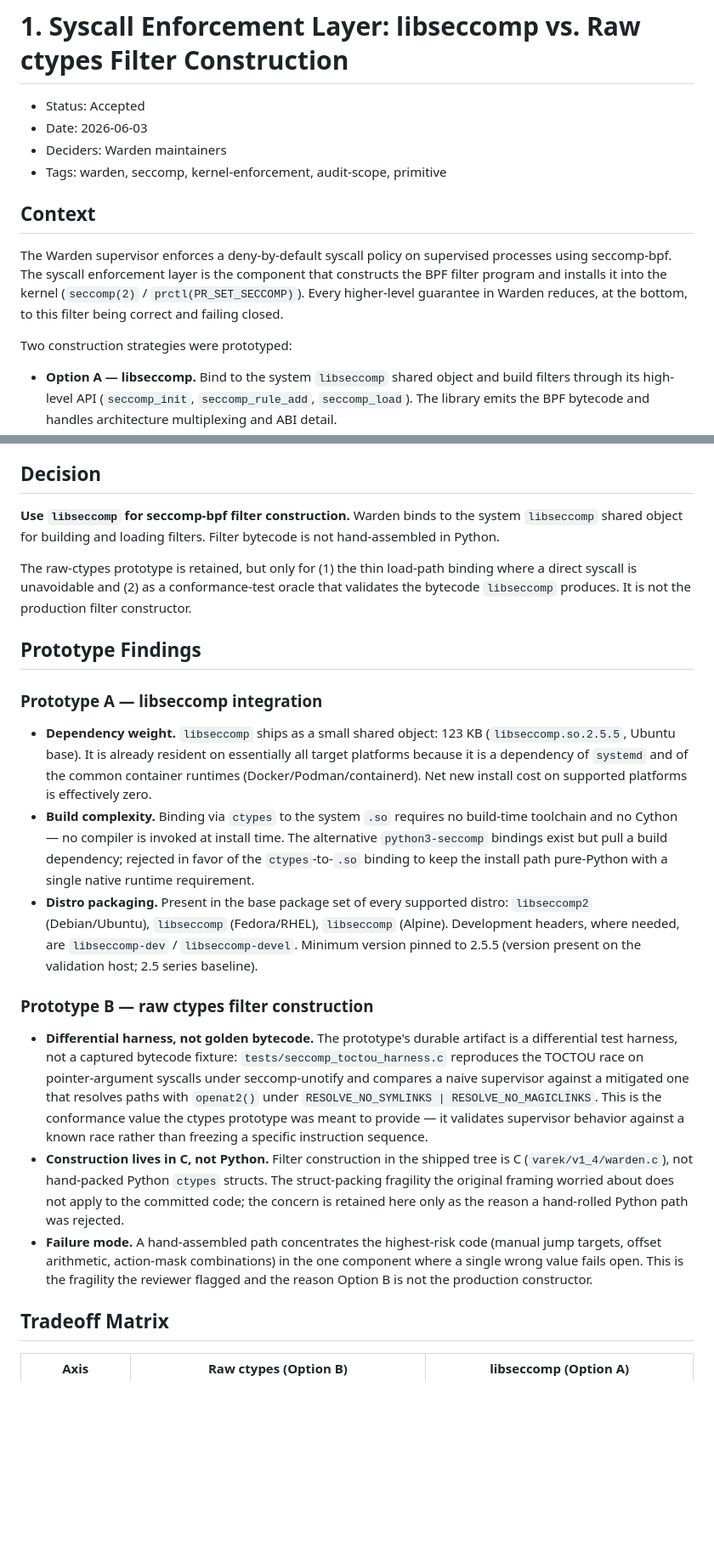
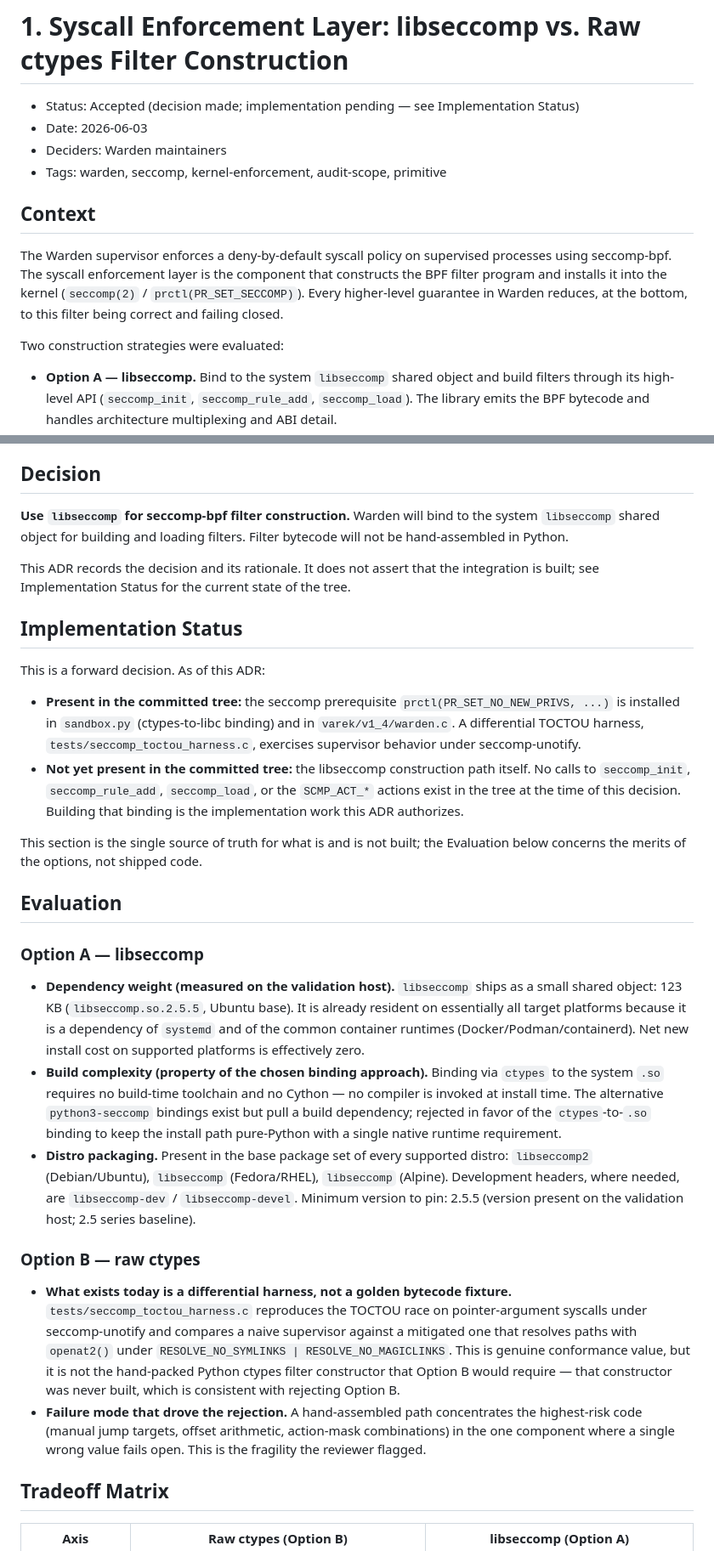
Before and after one commit to kwdoug63/varek, a Markdown page: docs/adr/0001-syscall-layer.md, 2 parts joined by grey strips. Shown at 85% size. Drawn GitHub-style; blank space fills up the shorter version.

Commit message:
docs(adr): reframe syscall ADR as forward decision; mark libseccomp binding as pending

```diff
--- a/docs/adr/0001-syscall-layer.md
+++ b/docs/adr/0001-syscall-layer.md
@@ -1,6 +1,6 @@
 # 1. Syscall Enforcement Layer: libseccomp vs. Raw ctypes Filter Construction
 
-- Status: Accepted
+- Status: Accepted (decision made; implementation pending — see Implementation Status)
 - Date: 2026-06-03
 - Deciders: Warden maintainers
 - Tags: warden, seccomp, kernel-enforcement, audit-scope, primitive
@@ -13,7 +13,7 @@ constructs the BPF filter program and installs it into the kernel
 (`seccomp(2)` / `prctl(PR_SET_SECCOMP)`). Every higher-level guarantee in Warden
 reduces, at the bottom, to this filter being correct and failing closed.
 
-Two construction strategies were prototyped:
+Two construction strategies were evaluated:
 
 - **Option A — libseccomp.** Bind to the system `libseccomp` shared object and
   build filters through its high-level API (`seccomp_init`, `seccomp_rule_add`,
@@ -34,55 +34,66 @@ here is what an auditor reads first and hardest.
 
 ## Decision
 
-**Use `libseccomp` for seccomp-bpf filter construction.** Warden binds to the
+**Use `libseccomp` for seccomp-bpf filter construction.** Warden will bind to the
 system `libseccomp` shared object for building and loading filters. Filter
-bytecode is not hand-assembled in Python.
+bytecode will not be hand-assembled in Python.
 
-The raw-ctypes prototype is retained, but only for (1) the thin load-path binding
-where a direct syscall is unavoidable and (2) as a conformance-test oracle that
-validates the bytecode `libseccomp` produces. It is not the production filter
-constructor.
+This ADR records the decision and its rationale. It does not assert that the
+integration is built; see Implementation Status for the current state of the
+tree.
 
-## Prototype Findings
+## Implementation Status
 
-### Prototype A — libseccomp integration
+This is a forward decision. As of this ADR:
 
-- **Dependency weight.** `libseccomp` ships as a small shared object:
-  123 KB (`libseccomp.so.2.5.5`, Ubuntu base). It is already resident on
-  essentially all target platforms because it is a dependency of `systemd` and
-  of the common container runtimes (Docker/Podman/containerd). Net new install
-  cost on supported platforms is effectively zero.
-- **Build complexity.** Binding via `ctypes` to the system `.so` requires no
-  build-time toolchain and no Cython — no compiler is invoked at install time.
-  The alternative `python3-seccomp` bindings exist but pull a build dependency;
-  rejected in favor of the `ctypes`-to-`.so` binding to keep the install path
-  pure-Python with a single native runtime requirement.
+- **Present in the committed tree:** the seccomp prerequisite
+  `prctl(PR_SET_NO_NEW_PRIVS, ...)` is installed in `sandbox.py` (ctypes-to-libc
+  binding) and in `varek/v1_4/warden.c`. A differential TOCTOU harness,
+  `tests/seccomp_toctou_harness.c`, exercises supervisor behavior under
+  seccomp-unotify.
+- **Not yet present in the committed tree:** the libseccomp construction path
+  itself. No calls to `seccomp_init`, `seccomp_rule_add`, `seccomp_load`, or the
+  `SCMP_ACT_*` actions exist in the tree at the time of this decision. Building
+  that binding is the implementation work this ADR authorizes.
+
+This section is the single source of truth for what is and is not built; the
+Evaluation below concerns the merits of the options, not shipped code.
+
+## Evaluation
+
+### Option A — libseccomp
+
+- **Dependency weight (measured on the validation host).** `libseccomp` ships as
+  a small shared object: 123 KB (`libseccomp.so.2.5.5`, Ubuntu base). It is
+  already resident on essentially all target platforms because it is a dependency
+  of `systemd` and of the common container runtimes (Docker/Podman/containerd).
+  Net new install cost on supported platforms is effectively zero.
+- **Build complexity (property of the chosen binding approach).** Binding via
+  `ctypes` to the system `.so` requires no build-time toolchain and no Cython —
+  no compiler is invoked at install time. The alternative `python3-seccomp`
+  bindings exist but pull a build dependency; rejected in favor of the
+  `ctypes`-to-`.so` binding to keep the install path pure-Python with a single
+  native runtime requirement.
 - **Distro packaging.** Present in the base package set of every supported
   distro: `libseccomp2` (Debian/Ubuntu), `libseccomp` (Fedora/RHEL),
   `libseccomp` (Alpine). Development headers, where needed, are
-  `libseccomp-dev` / `libseccomp-devel`. Minimum version pinned to 2.5.5
-  (version present on the validation host; 2.5 series baseline).
+  `libseccomp-dev` / `libseccomp-devel`. Minimum version to pin: 2.5.5 (version
+  present on the validation host; 2.5 series baseline).
 
-### Prototype B — raw ctypes filter construction
+### Option B — raw ctypes
 
-- **Differential harness, not golden bytecode.** The prototype's durable
-  artifact is a differential test harness, not a captured bytecode fixture:
-  `tests/seccomp_toctou_harness.c` reproduces the TOCTOU race on
-  pointer-argument syscalls under seccomp-unotify and compares a naive
-  supervisor against a mitigated one that resolves paths with `openat2()`
-  under `RESOLVE_NO_SYMLINKS | RESOLVE_NO_MAGICLINKS`. This is the conformance
-  value the ctypes prototype was meant to provide — it validates supervisor
-  behavior against a known race rather than freezing a specific instruction
-  sequence.
-- **Construction lives in C, not Python.** Filter construction in the shipped
-  tree is C (`varek/v1_4/warden.c`), not hand-packed Python `ctypes` structs.
-  The struct-packing fragility the original framing worried about does not apply
-  to the committed code; the concern is retained here only as the reason a
-  hand-rolled Python path was rejected.
-- **Failure mode.** A hand-assembled path concentrates the highest-risk code
-  (manual jump targets, offset arithmetic, action-mask combinations) in the one
-  component where a single wrong value fails open. This is the fragility the
-  reviewer flagged and the reason Option B is not the production constructor.
+- **What exists today is a differential harness, not a golden bytecode fixture.**
+  `tests/seccomp_toctou_harness.c` reproduces the TOCTOU race on pointer-argument
+  syscalls under seccomp-unotify and compares a naive supervisor against a
+  mitigated one that resolves paths with `openat2()` under
+  `RESOLVE_NO_SYMLINKS | RESOLVE_NO_MAGICLINKS`. This is genuine conformance
+  value, but it is not the hand-packed Python ctypes filter constructor that
+  Option B would require — that constructor was never built, which is consistent
+  with rejecting Option B.
+- **Failure mode that drove the rejection.** A hand-assembled path concentrates
+  the highest-risk code (manual jump targets, offset arithmetic, action-mask
+  combinations) in the one component where a single wrong value fails open. This
+  is the fragility the reviewer flagged.
 
 ## Tradeoff Matrix
 
```
Also changed, not shown: other parts of docs/adr/0001-syscall-layer.md (+16 -11 lines).
